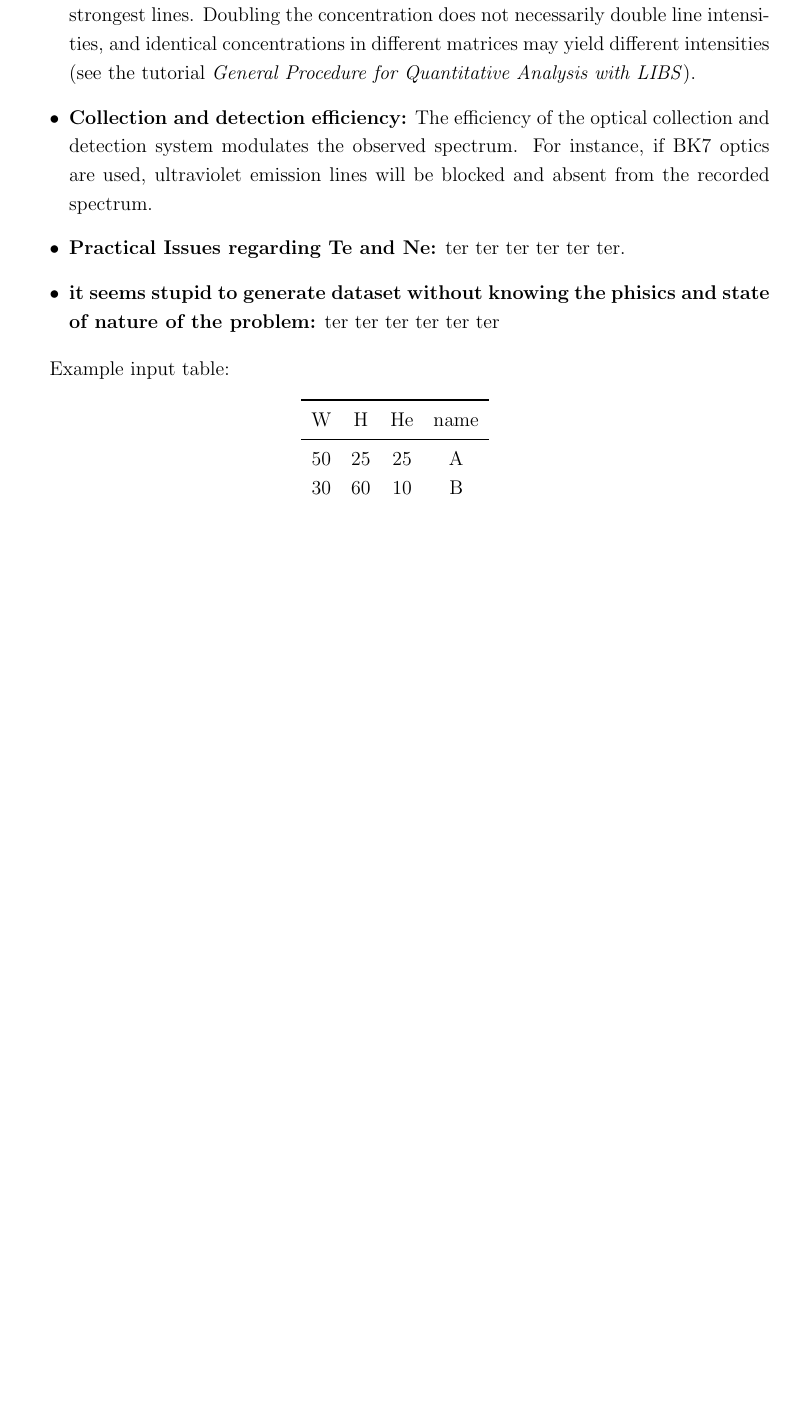
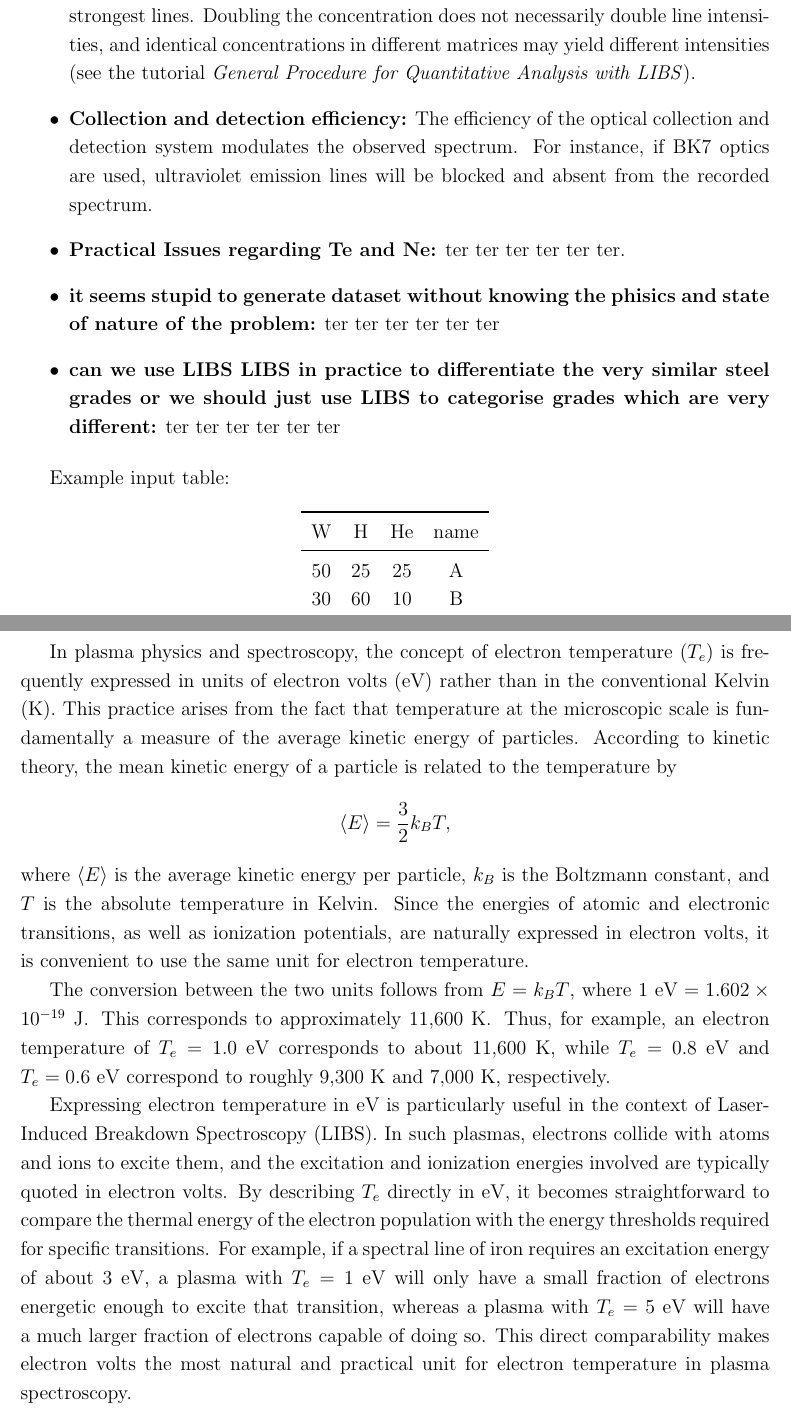
Before and after one commit to PatternCode/Latex_docs, a LaTeX document (simLibsReport/simLIBS.tex): part of page 13 of 15 before the commit and two parts of pages 13 and 15 of 16 after it, the two joined at a grey line, cut so that both start at the same text, the shorter picture padded with empty space. Compiled offline with pdfLaTeX.

Commit message:
still working on LIBS document

```diff
--- a/simLibsReport/simLIBS.tex
+++ b/simLibsReport/simLIBS.tex
@@ -323,6 +323,10 @@
 		\item \textbf{it seems stupid to generate dataset without knowing the phisics and state of nature of the problem:}
 		ter ter ter ter ter ter
 
+		\item \textbf{can we use LIBS LIBS in practice to differentiate the very similar steel grades or we should just use LIBS to categorise grades which are very different:}
+		ter ter ter ter ter ter
+
+
 	\end{enumerate}
 
 
@@ -385,6 +389,17 @@
 
 	\textbf{Key takeaway:} The effect of electron temperature on line intensity is wavelength-dependent. High-energy transitions become more prominent at higher $T_e$, while some lower-energy transitions may be relatively stronger at lower $T_e$. The spectral response is thus governed by the excitation energy of each atomic transition.
 
+
+	In plasma physics and spectroscopy, the concept of electron temperature ($T_e$) is frequently expressed in units of electron volts (eV) rather than in the conventional Kelvin (K). This practice arises from the fact that temperature at the microscopic scale is fundamentally a measure of the average kinetic energy of particles. According to kinetic theory, the mean kinetic energy of a particle is related to the temperature by
+	\[
+	\langle E \rangle = \frac{3}{2} k_B T,
+	\]
+	where $\langle E \rangle$ is the average kinetic energy per particle, $k_B$ is the Boltzmann constant, and $T$ is the absolute temperature in Kelvin. Since the energies of atomic and electronic transitions, as well as ionization potentials, are naturally expressed in electron volts, it is convenient to use the same unit for electron temperature.
+
+	The conversion between the two units follows from $E = k_B T$, where $1~\text{eV} = 1.602 \times 10^{-19}~\text{J}$. This corresponds to approximately $11{,}600~\text{K}$. Thus, for example, an electron temperature of $T_e = 1.0$~eV corresponds to about $11{,}600$~K, while $T_e = 0.8$~eV and $T_e = 0.6$~eV correspond to roughly $9{,}300$~K and $7{,}000$~K, respectively.
+
+	Expressing electron temperature in eV is particularly useful in the context of Laser-Induced Breakdown Spectroscopy (LIBS). In such plasmas, electrons collide with atoms and ions to excite them, and the excitation and ionization energies involved are typically quoted in electron volts. By describing $T_e$ directly in eV, it becomes straightforward to compare the thermal energy of the electron population with the energy thresholds required for specific transitions. For example, if a spectral line of iron requires an excitation energy of about 3~eV, a plasma with $T_e = 1$~eV will only have a small fraction of electrons energetic enough to excite that transition, whereas a plasma with $T_e = 5$~eV will have a much larger fraction of electrons capable of doing so. This direct comparability makes electron volts the most natural and practical unit for electron temperature in plasma spectroscopy.
+
 		% ---------- References ----------
 	\newpage
 	%	\bibliographystyle{plainnat}
```
Also changed, not shown: simLibsReport/references.bib (+11 -0 lines), simLibsReport/simLIBS.tex (2 more changed lines).
